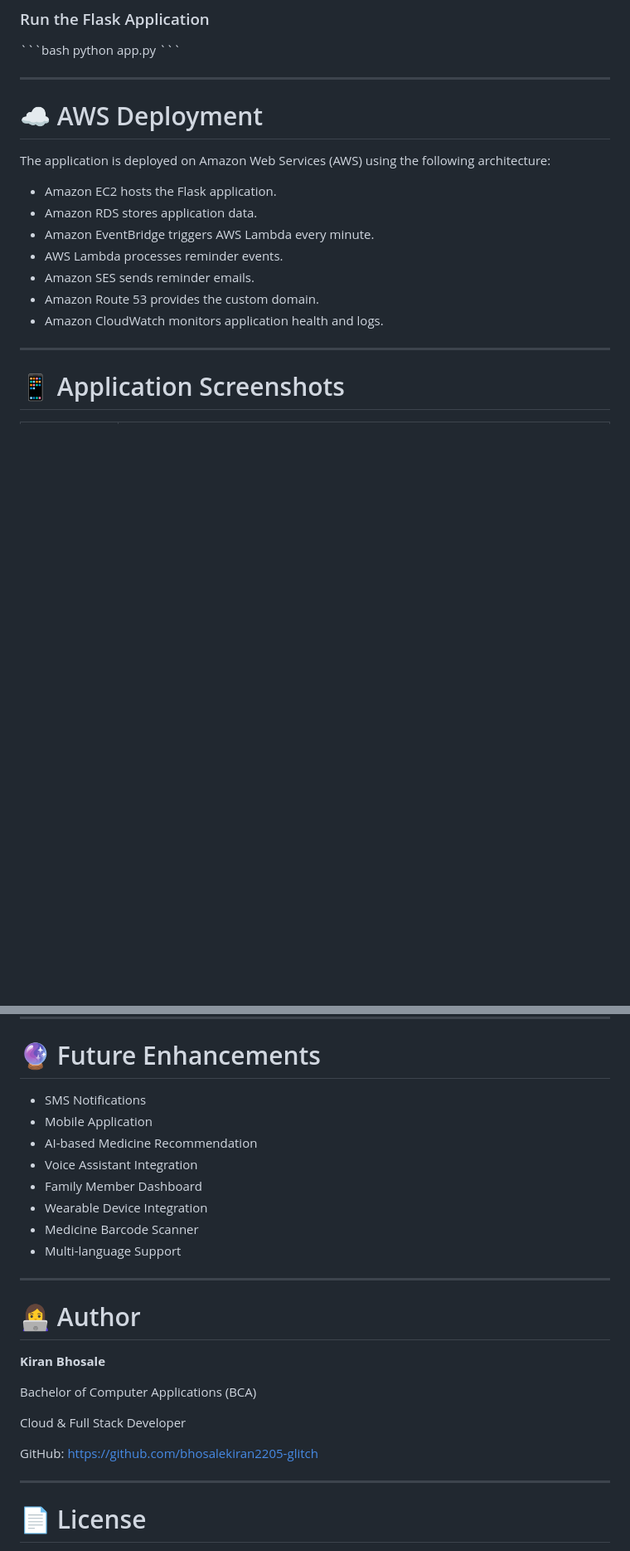
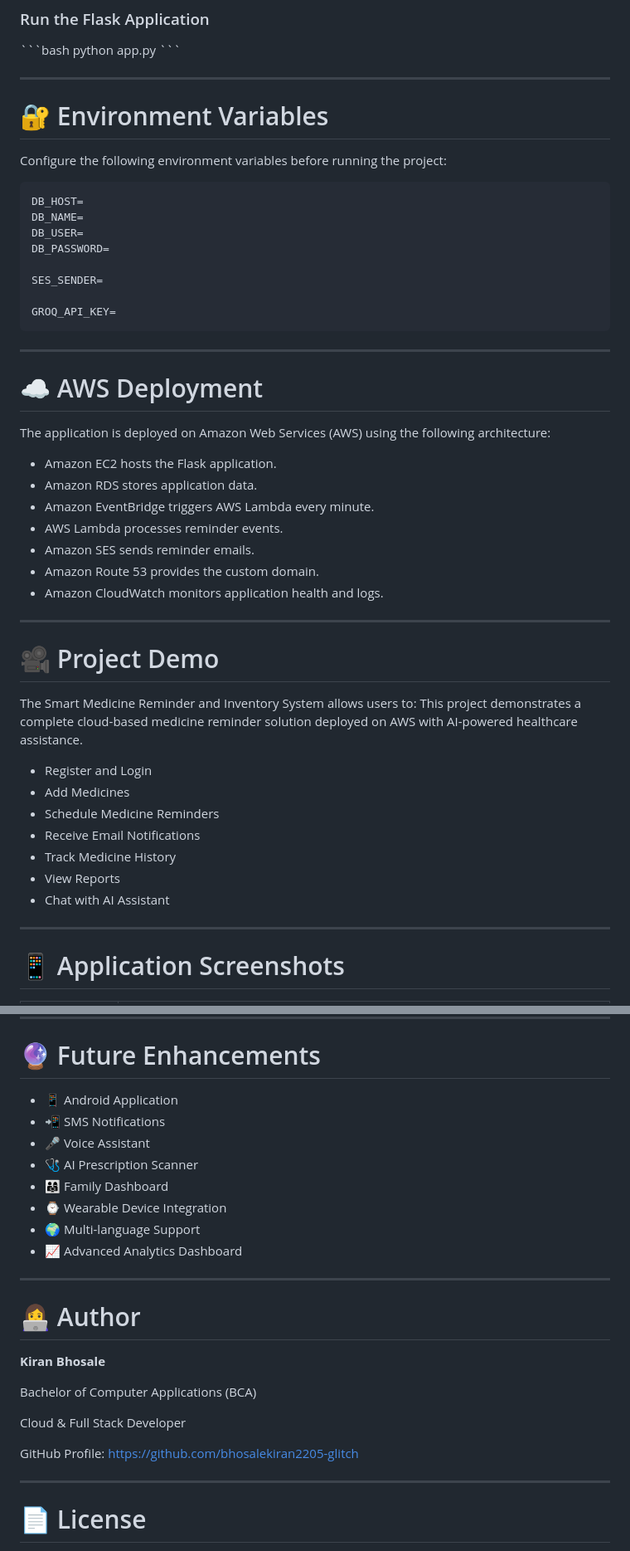
Before and after one commit to bhosalekiran2205-glitch/Smart-Medicine-Reminder-And-Inventory-System, a Markdown page: README.md, 2 parts joined by grey strips. Shown at 83% size. GitHub-like rendering; blank space fills up the shorter version.

````diff
--- a/README.md
+++ b/README.md
@@ -190,7 +233,21 @@ python app.py
 \`\`\`
 
 ---
+# 🔐 Environment Variables
 
+Configure the following environment variables before running the project:
+
+```text
+DB_HOST=
+DB_NAME=
+DB_USER=
+DB_PASSWORD=
+
+SES_SENDER=
+
+GROQ_API_KEY=
+```
+---
 # ☁️ AWS Deployment
 
 The application is deployed on Amazon Web Services (AWS) using the following architecture:
@@ -204,7 +261,19 @@ The application is deployed on Amazon Web Services (AWS) using the following arc
 - Amazon CloudWatch monitors application health and logs.
 
 ---
+# 🎥 Project Demo
 
+The Smart Medicine Reminder and Inventory System allows users to:
+This project demonstrates a complete cloud-based medicine reminder solution deployed on AWS with AI-powered healthcare assistance.
+
+- Register and Login
+- Add Medicines
+- Schedule Medicine Reminders
+- Receive Email Notifications
+- Track Medicine History
+- View Reports
+- Chat with AI Assistant
+---
 # 📱 Application Screenshots
 
 | Page | Screenshot |
@@ -237,14 +306,14 @@ The application is deployed on Amazon Web Services (AWS) using the following arc
 
 # 🔮 Future Enhancements
 
-- SMS Notifications
-- Mobile Application
-- AI-based Medicine Recommendation
-- Voice Assistant Integration
-- Family Member Dashboard
-- Wearable Device Integration
-- Medicine Barcode Scanner
-- Multi-language Support
+- 📱 Android Application
+- 📲 SMS Notifications
+- 🎤 Voice Assistant
+- 🩺 AI Prescription Scanner
+- 👨‍👩‍👧 Family Dashboard
+- ⌚ Wearable Device Integration
+- 🌍 Multi-language Support
+- 📈 Advanced Analytics Dashboard
 
 ---
 
@@ -256,8 +325,7 @@ Bachelor of Computer Applications (BCA)
 
 Cloud & Full Stack Developer
 
-GitHub:
-https://github.com/bhosalekiran2205-glitch
+GitHub Profile: https://github.com/bhosalekiran2205-glitch
 
 ---
 
````
Also changed, not shown: other parts of README.md (+67 -24 lines).
